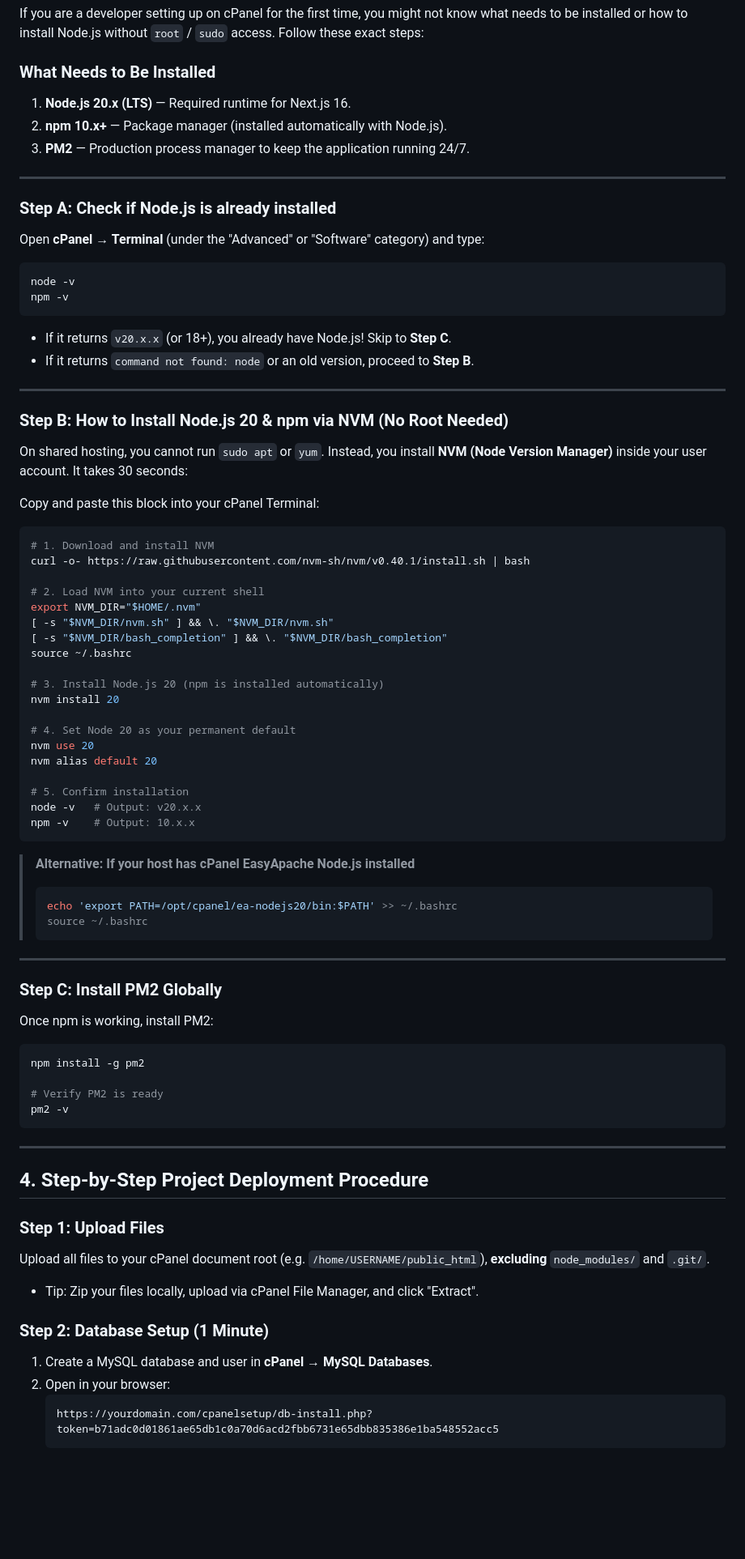
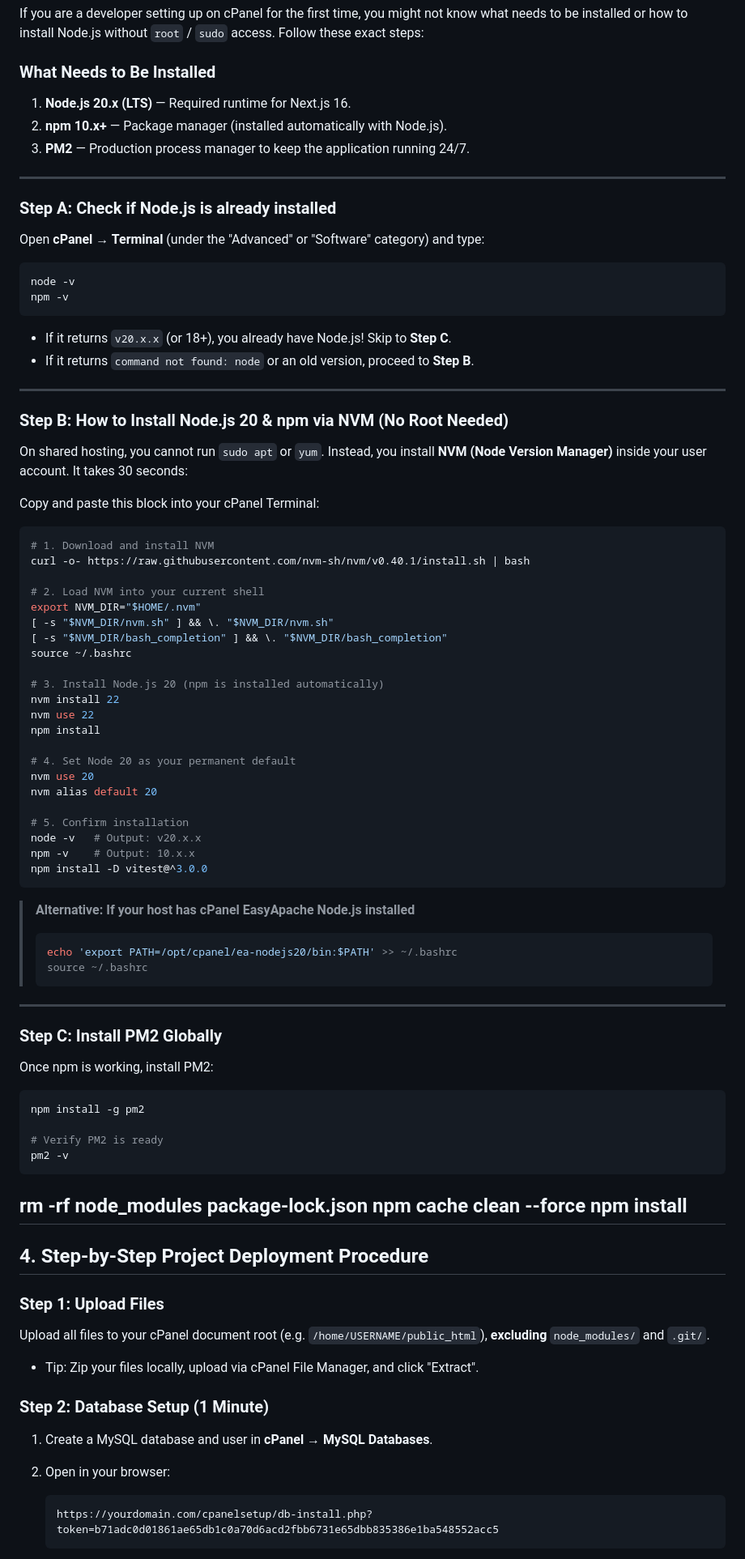
Before and after one commit to FushionHub/softjob, a Markdown page: cpanelsetup/DEPLOY.md, the part around one of its changes. Shown at 81% size. GitHub-like rendering; blank space fills up the shorter version.

````diff
--- a/cpanelsetup/DEPLOY.md
+++ b/cpanelsetup/DEPLOY.md
@@ -66,6 +66,7 @@ module.exports = {
 If you are a developer setting up on cPanel for the first time, you might not know what needs to be installed or how to install Node.js without `root` / `sudo` access. Follow these exact steps:
 
 ### What Needs to Be Installed
+
 1. **Node.js 20.x (LTS)** — Required runtime for Next.js 16.
 2. **npm 10.x+** — Package manager (installed automatically with Node.js).
 3. **PM2** — Production process manager to keep the application running 24/7.
@@ -73,17 +74,21 @@ If you are a developer setting up on cPanel for the first time, you might not kn
 ---
 
 ### Step A: Check if Node.js is already installed
+
 Open **cPanel &rarr; Terminal** (under the "Advanced" or "Software" category) and type:
+
 ```bash
 node -v
 npm -v
 ```
+
 - If it returns `v20.x.x` (or 18+), you already have Node.js! Skip to **Step C**.
 - If it returns `command not found: node` or an old version, proceed to **Step B**.
 
 ---
 
 ### Step B: How to Install Node.js 20 & npm via NVM (No Root Needed)
+
 On shared hosting, you cannot run `sudo apt` or `yum`. Instead, you install **NVM (Node Version Manager)** inside your user account. It takes 30 seconds:
 
 Copy and paste this block into your cPanel Terminal:
@@ -99,7 +104,9 @@ export NVM_DIR="$HOME/.nvm"
 source ~/.bashrc
 
 # 3. Install Node.js 20 (npm is installed automatically)
-nvm install 20
+nvm install 22
+nvm use 22
+npm install
 
 # 4. Set Node 20 as your permanent default
 nvm use 20
@@ -108,9 +115,11 @@ nvm alias default 20
 # 5. Confirm installation
 node -v   # Output: v20.x.x
 npm -v    # Output: 10.x.x
+npm install -D vitest@^3.0.0
 ```
 
 > **Alternative: If your host has cPanel EasyApache Node.js installed**
+>
 > ```bash
 > echo 'export PATH=/opt/cpanel/ea-nodejs20/bin:$PATH' >> ~/.bashrc
 > source ~/.bashrc
@@ -119,7 +128,9 @@ npm -v    # Output: 10.x.x
 ---
 
 ### Step C: Install PM2 Globally
+
 Once npm is working, install PM2:
+
 ```bash
 npm install -g pm2
 
@@ -127,17 +138,24 @@ npm install -g pm2
 pm2 -v
 ```
 
+rm -rf node_modules package-lock.json
+  npm cache clean --force
+  npm install
 ---
 
 ## 4. Step-by-Step Project Deployment Procedure
 
 ### Step 1: Upload Files
+
 Upload all files to your cPanel document root (e.g. `/home/USERNAME/public_html`), **excluding** `node_modules/` and `.git/`.
+
 - Tip: Zip your files locally, upload via cPanel File Manager, and click "Extract".
 
 ### Step 2: Database Setup (1 Minute)
+
 1. Create a MySQL database and user in **cPanel &rarr; MySQL Databases**.
 2. Open in your browser:
+
    ```
    https://yourdomain.com/cpanelsetup/db-install.php?token=b71adc0d01861ae65db1c0a70d6acd2fbb6731e65dbb835386e1ba548552acc5
    ```
````
Also changed, not shown: other parts of cpanelsetup/DEPLOY.md (+4 -1 lines).
